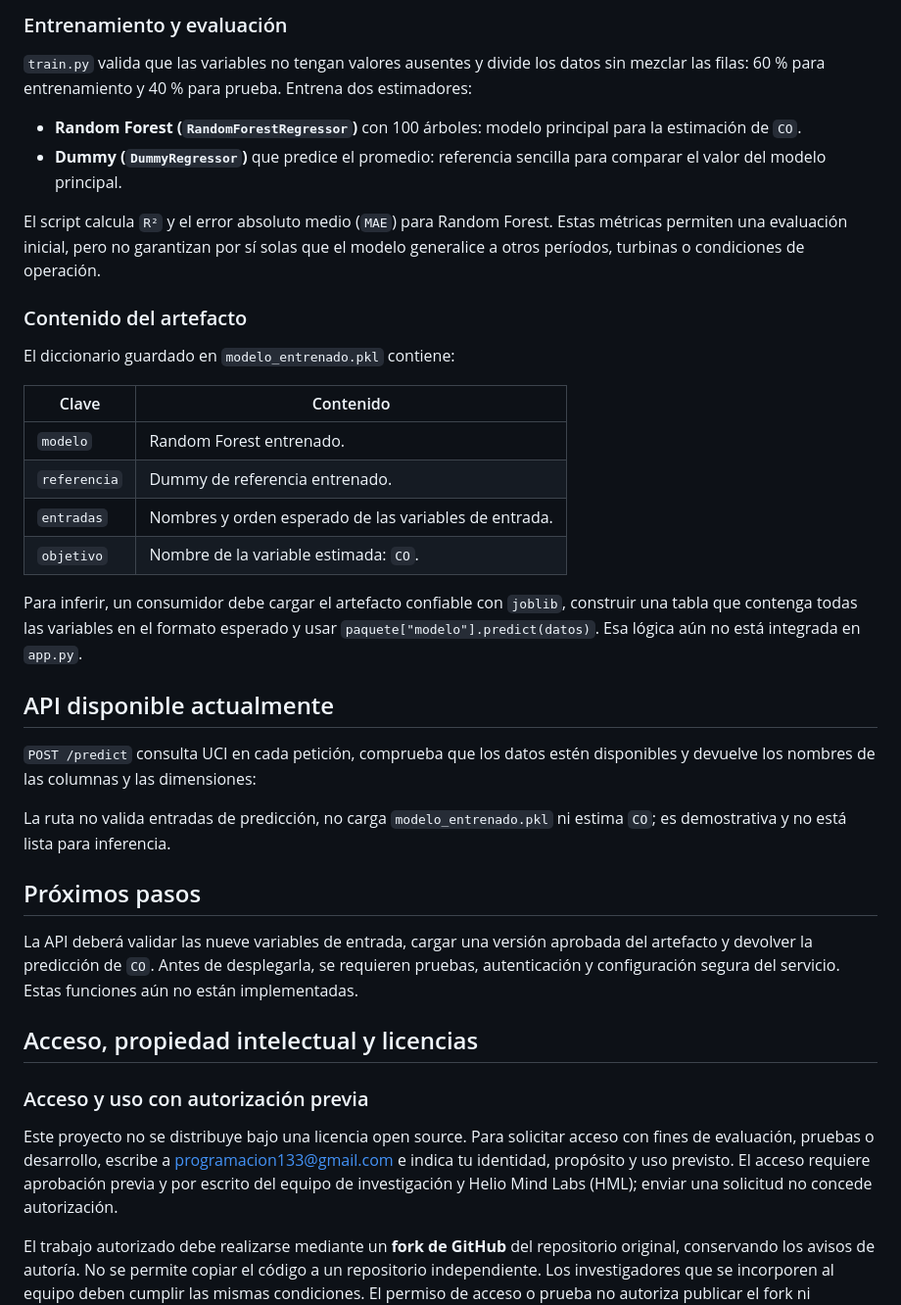
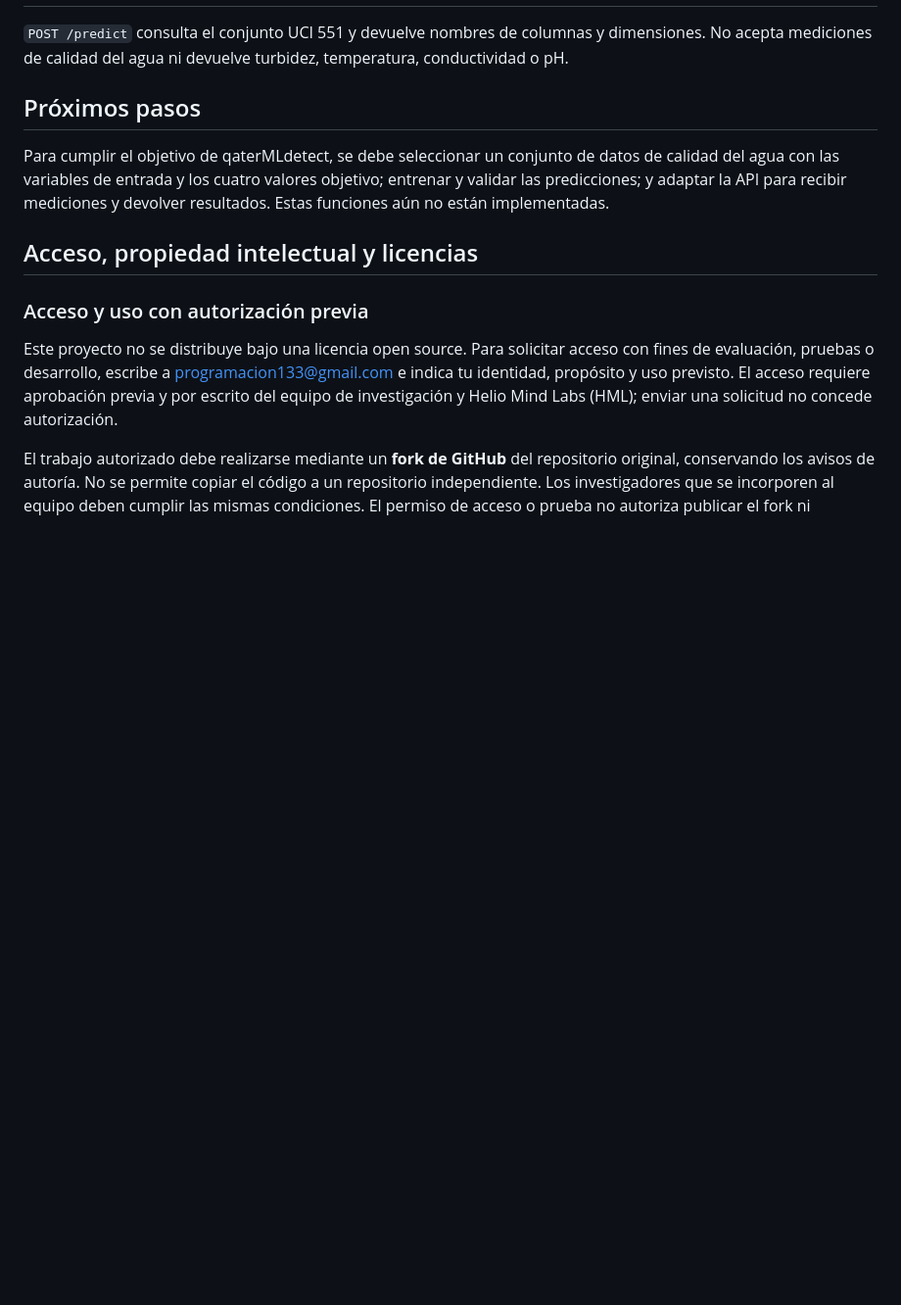
Before and after one commit to jainerchocue/modelo_ml_calidad_agua, a Markdown page: README.md, the part around one of its changes. Shown at 98% size. Rendered like a GitHub page; blank space fills up the shorter version.

```diff
--- a/README.md
+++ b/README.md
@@ -79,49 +70,13 @@ conjunto UCI.
-### Entrenamiento y evaluación
-
-`train.py` valida que las variables no tengan valores ausentes y divide los
-datos sin mezclar las filas: 60 % para entrenamiento y 40 % para prueba.
-Entrena dos estimadores:
-
-- **Random Forest (`RandomForestRegressor`)** con 100 árboles: modelo principal
-  para la estimación de `CO`.
-- **Dummy (`DummyRegressor`)** que predice el promedio: referencia sencilla
-  para comparar el valor del modelo principal.
-
-El script calcula `R²` y el error absoluto medio (`MAE`) para Random Forest.
-Estas métricas permiten una evaluación inicial, pero no garantizan por sí
-solas que el modelo generalice a otros períodos, turbinas o condiciones de
-operación.
-
-### Contenido del artefacto
-
-El diccionario guardado en `modelo_entrenado.pkl` contiene:
-
-| Clave | Contenido |
-| --- | --- |
-| `modelo` | Random Forest entrenado. |
-| `referencia` | Dummy de referencia entrenado. |
-| `entradas` | Nombres y orden esperado de las variables de entrada. |
-| `objetivo` | Nombre de la variable estimada: `CO`. |
-
-Para inferir, un consumidor debe cargar el artefacto confiable con `joblib`,
-construir una tabla que contenga todas las variables en el formato esperado y
-usar `paquete["modelo"].predict(datos)`. Esa lógica aún no está integrada en
-`app.py`.
-
-## API disponible actualmente
-
-`POST /predict` consulta UCI en cada petición, comprueba que los datos estén
-disponibles y devuelve los nombres de las columnas y las dimensiones:
-
-La ruta no valida entradas de predicción, no carga `modelo_entrenado.pkl` ni
-estima `CO`; es demostrativa y no está lista para inferencia.
+`POST /predict` consulta el conjunto UCI 551 y devuelve nombres de columnas y
+dimensiones. No acepta mediciones de calidad del agua ni devuelve turbidez,
+temperatura, conductividad o pH.
 
 ## Próximos pasos
 
-La API deberá validar las nueve variables de entrada, cargar una versión
-aprobada del artefacto y devolver la predicción de `CO`. Antes de desplegarla,
-se requieren pruebas, autenticación y configuración segura del servicio. Estas
-funciones aún no están implementadas.
+Para cumplir el objetivo de qaterMLdetect, se debe seleccionar un conjunto de
+datos de calidad del agua con las variables de entrada y los cuatro valores
+objetivo; entrenar y validar las predicciones; y adaptar la API para recibir
+mediciones y devolver resultados. Estas funciones aún no están implementadas.
 
 ## Acceso, propiedad intelectual y licencias
 
```
Also changed, not shown: other parts of README.md (+25 -34 lines).
